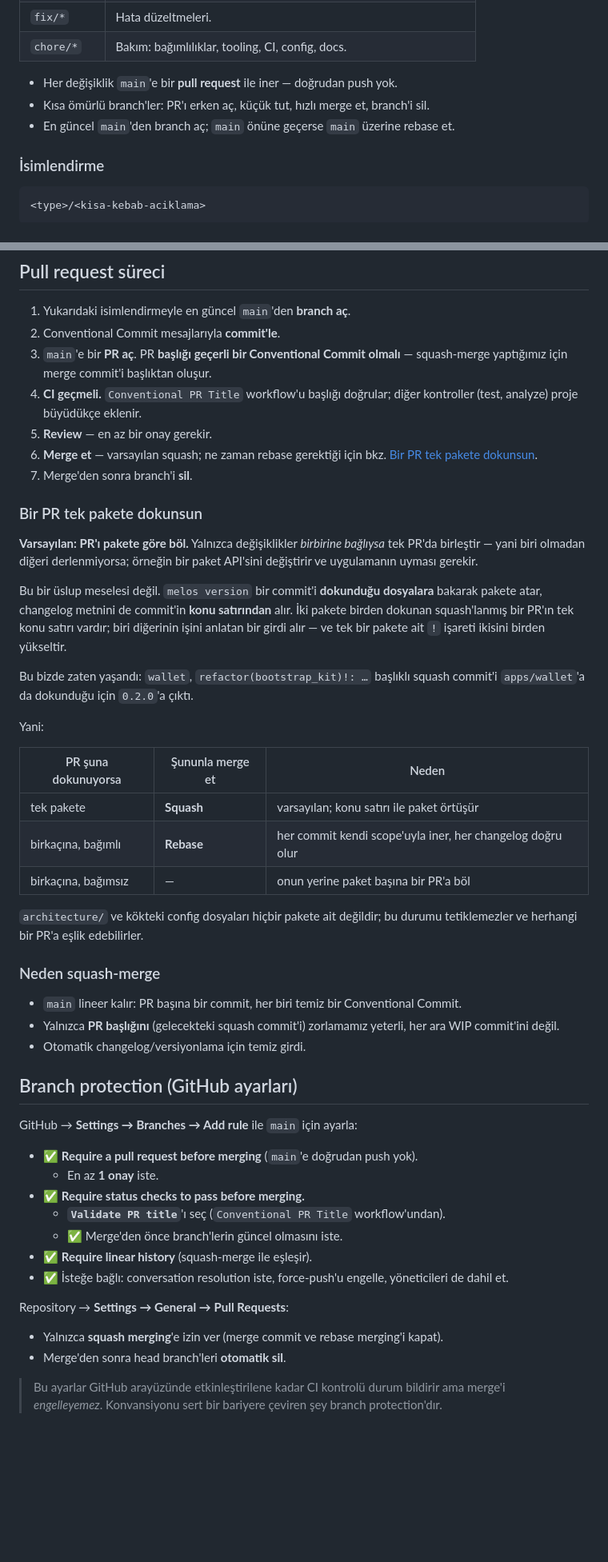
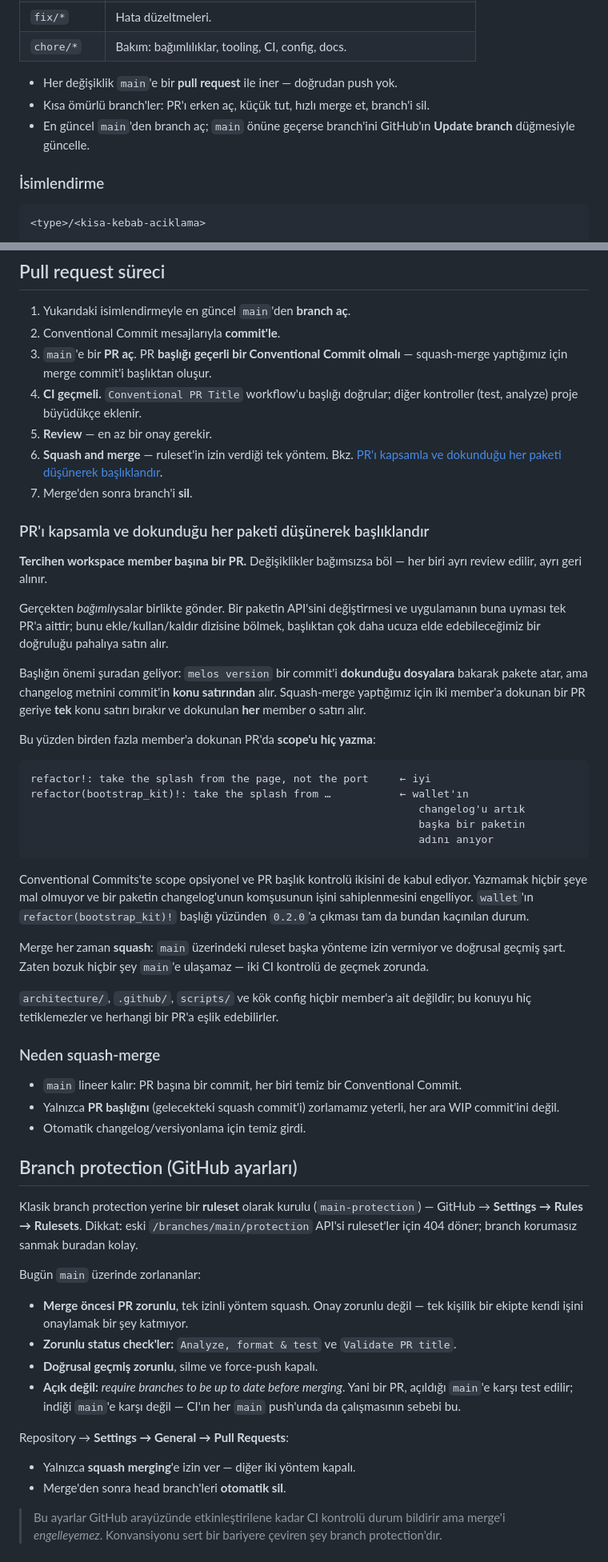
Before and after one commit to fatiharge/fatiharge-apps, a Markdown page: architecture/git-workflow.tr.md, 2 parts joined by grey strips. Shown at 80% size. GitHub-like rendering; blank space fills up the shorter version.

````diff
--- a/architecture/git-workflow.tr.md
+++ b/architecture/git-workflow.tr.md
@@ -20,7 +20,8 @@ Tek uzun ömürlü branch'li bir **trunk-based** akış kullanıyoruz.
 
 - Her değişiklik `main`'e bir **pull request** ile iner — doğrudan push yok.
 - Kısa ömürlü branch'ler: PR'ı erken aç, küçük tut, hızlı merge et, branch'i sil.
-- En güncel `main`'den branch aç; `main` önüne geçerse `main` üzerine rebase et.
+- En güncel `main`'den branch aç; `main` önüne geçerse branch'ini GitHub'ın
+  **Update branch** düğmesiyle güncelle.
 
 ### İsimlendirme
 
@@ -61,34 +62,44 @@ Tüm kurallar, tür tablosu ve örnekler [CONTRIBUTING.tr.md](../CONTRIBUTING.tr
 3. `main`'e bir **PR aç**. PR **başlığı geçerli bir Conventional Commit olmalı** — squash-merge yaptığımız için merge commit'i başlıktan oluşur.
 4. **CI geçmeli.** `Conventional PR Title` workflow'u başlığı doğrular; diğer kontroller (test, analyze) proje büyüdükçe eklenir.
 5. **Review** — en az bir onay gerekir.
-6. **Merge et** — varsayılan squash; ne zaman rebase gerektiği için bkz. [Bir PR tek pakete dokunsun](#bir-pr-tek-pakete-dokunsun).
+6. **Squash and merge** — ruleset'in izin verdiği tek yöntem. Bkz. [PR'ı kapsamla ve dokunduğu her paketi düşünerek başlıklandır](#prı-kapsamla-ve-dokundugu-her-paketi-düşünerek-başlıklandır).
 7. Merge'den sonra branch'i **sil**.
 
-### Bir PR tek pakete dokunsun
+### PR'ı kapsamla ve dokunduğu her paketi düşünerek başlıklandır
 
-**Varsayılan: PR'ı pakete göre böl.** Yalnızca değişiklikler *birbirine bağlıysa*
-tek PR'da birleştir — yani biri olmadan diğeri derlenmiyorsa; örneğin bir paket
-API'sini değiştirir ve uygulamanın uyması gerekir.
+**Tercihen workspace member başına bir PR.** Değişiklikler bağımsızsa böl —
+her biri ayrı review edilir, ayrı geri alınır.
 
-Bu bir üslup meselesi değil. `melos version` bir commit'i **dokunduğu dosyalara**
-bakarak pakete atar, changelog metnini de commit'in **konu satırından** alır. İki
-pakete birden dokunan squash'lanmış bir PR'ın tek konu satırı vardır; biri
-diğerinin işini anlatan bir girdi alır — ve tek bir pakete ait `!` işareti
-ikisini birden yükseltir.
+Gerçekten *bağımlı*ysalar birlikte gönder. Bir paketin API'sini değiştirmesi ve
+uygulamanın buna uyması tek PR'a aittir; bunu ekle/kullan/kaldır dizisine bölmek,
+başlıktan çok daha ucuza elde edebileceğimiz bir doğruluğu pahalıya satın alır.
 
-Bu bizde zaten yaşandı: `wallet`, `refactor(bootstrap_kit)!: …` başlıklı squash
-commit'i `apps/wallet`'a da dokunduğu için `0.2.0`'a çıktı.
+Başlığın önemi şuradan geliyor: `melos version` bir commit'i **dokunduğu
+dosyalara** bakarak pakete atar, ama changelog metnini commit'in **konu
+satırından** alır. Squash-merge yaptığımız için iki member'a dokunan bir PR
+geriye **tek** konu satırı bırakır ve dokunulan **her** member o satırı alır.
 
-Yani:
+Bu yüzden birden fazla member'a dokunan PR'da **scope'u hiç yazma**:
 
-| PR şuna dokunuyorsa | Şununla merge et | Neden |
-| ------------------- | ---------------- | ----- |
-| tek pakete | **Squash** | varsayılan; konu satırı ile paket örtüşür |
-| birkaçına, bağımlı | **Rebase** | her commit kendi scope'uyla iner, her changelog doğru olur |
-| birkaçına, bağımsız | — | onun yerine paket başına bir PR'a böl |
+```
+refactor!: take the splash from the page, not the port     ← iyi
+refactor(bootstrap_kit)!: take the splash from …           ← wallet'ın
+                                                              changelog'u artık
+                                                              başka bir paketin
+                                                              adını anıyor
+```
 
-`architecture/` ve kökteki config dosyaları hiçbir pakete ait değildir; bu
-durumu tetiklemezler ve herhangi bir PR'a eşlik edebilirler.
+Conventional Commits'te scope opsiyonel ve PR başlık kontrolü ikisini de kabul
+ediyor. Yazmamak hiçbir şeye mal olmuyor ve bir paketin changelog'unun
+komşusunun işini sahiplenmesini engelliyor. `wallet`'ın `refactor(bootstrap_kit)!`
+başlığı yüzünden `0.2.0`'a çıkması tam da bundan kaçınılan durum.
+
+Merge her zaman **squash**: `main` üzerindeki ruleset başka yönteme izin
+vermiyor ve doğrusal geçmiş şart. Zaten bozuk hiçbir şey `main`'e ulaşamaz —
+iki CI kontrolü de geçmek zorunda.
+
+`architecture/`, `.github/`, `scripts/` ve kök config hiçbir member'a ait
+değildir; bu konuyu hiç tetiklemezler ve herhangi bir PR'a eşlik edebilirler.
 
 ### Neden squash-merge
 
@@ -98,19 +109,24 @@ durumu tetiklemezler ve herhangi bir PR'a eşlik edebilirler.
 
 ## Branch protection (GitHub ayarları)
 
-GitHub → **Settings → Branches → Add rule** ile `main` için ayarla:
+Klasik branch protection yerine bir **ruleset** olarak kurulu
+(`main-protection`) — GitHub → **Settings → Rules → Rulesets**. Dikkat: eski
+`/branches/main/protection` API'si ruleset'ler için 404 döner; branch korumasız
+sanmak buradan kolay.
 
-- ✅ **Require a pull request before merging** (`main`'e doğrudan push yok).
-  - En az **1 onay** iste.
-- ✅ **Require status checks to pass before merging.**
-  - **`Validate PR title`**'ı seç (`Conventional PR Title` workflow'undan).
-  - ✅ Merge'den önce branch'lerin güncel olmasını iste.
-- ✅ **Require linear history** (squash-merge ile eşleşir).
-- ✅ İsteğe bağlı: conversation resolution iste, force-push'u engelle, yöneticileri de dahil et.
+Bugün `main` üzerinde zorlananlar:
+
+- **Merge öncesi PR zorunlu**, tek izinli yöntem squash. Onay zorunlu değil —
+  tek kişilik bir ekipte kendi işini onaylamak bir şey katmıyor.
+- **Zorunlu status check'ler:** `Analyze, format & test` ve `Validate PR title`.
+- **Doğrusal geçmiş zorunlu**, silme ve force-push kapalı.
+- **Açık değil:** *require branches to be up to date before merging*. Yani bir PR,
+  açıldığı `main`'e karşı test edilir; indiği `main`'e karşı değil — CI'ın her
+  `main` push'unda da çalışmasının sebebi bu.
 
 Repository → **Settings → General → Pull Requests**:
 
-- Yalnızca **squash merging**'e izin ver (merge commit ve rebase merging'i kapat).
+- Yalnızca **squash merging**'e izin ver — diğer iki yöntem kapalı.
 - Merge'den sonra head branch'leri **otomatik sil**.
 
 > Bu ayarlar GitHub arayüzünde etkinleştirilene kadar CI kontrolü durum bildirir ama merge'i *engelleyemez*. Konvansiyonu sert bir bariyere çeviren şey branch protection'dır.
````
Also changed, not shown: architecture/git-workflow.md (+47 -29 lines).
